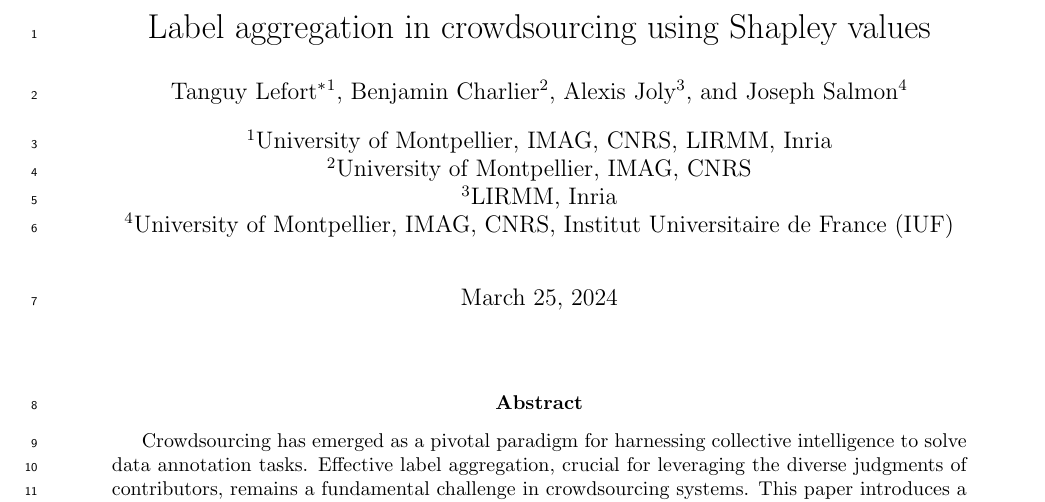
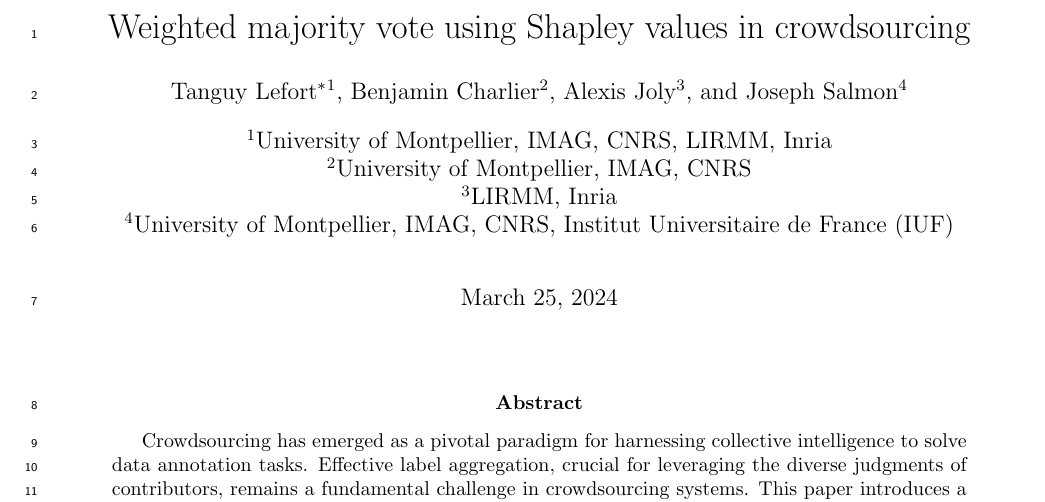
Before and after one commit to tanglef/Shapp_agg, a LaTeX document (cap_tex/cap2024.tex): part of page 1 of 10, cut at the place of the change. Compiled offline with pdfLaTeX.

```diff
--- a/cap_tex/cap2024.tex
+++ b/cap_tex/cap2024.tex
@@ -27,7 +27,7 @@
 \definecolor{lightgray}{RGB}{230,230,230}
 %\renewcommand{\theta}{\uptheta}
 \DeclareMathOperator*{\argmax}{arg\,max}
-\title{Label aggregation in crowdsourcing using Shapley values}
+\title{Weighted majority vote using Shapley values in crowdsourcing}
 \author[1]{Tanguy Lefort\thanks{tanguy.lefort@umontpellier.fr}}
 \author[2]{Benjamin Charlier}
 \author[3]{Alexis Joly}
```
